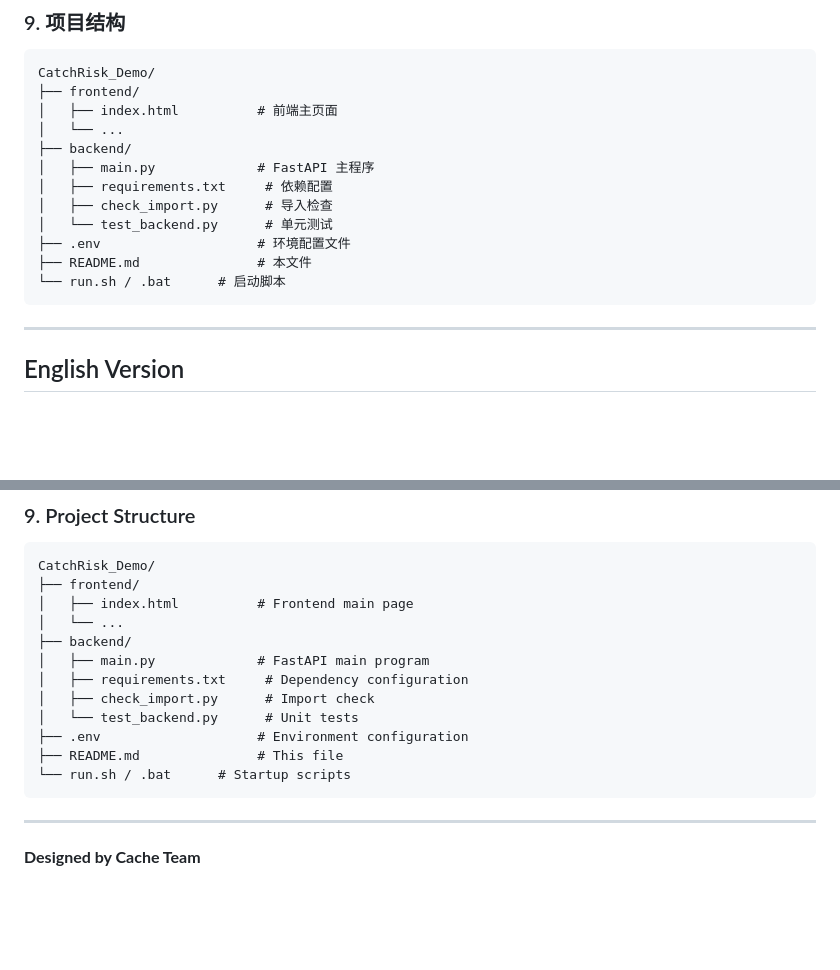
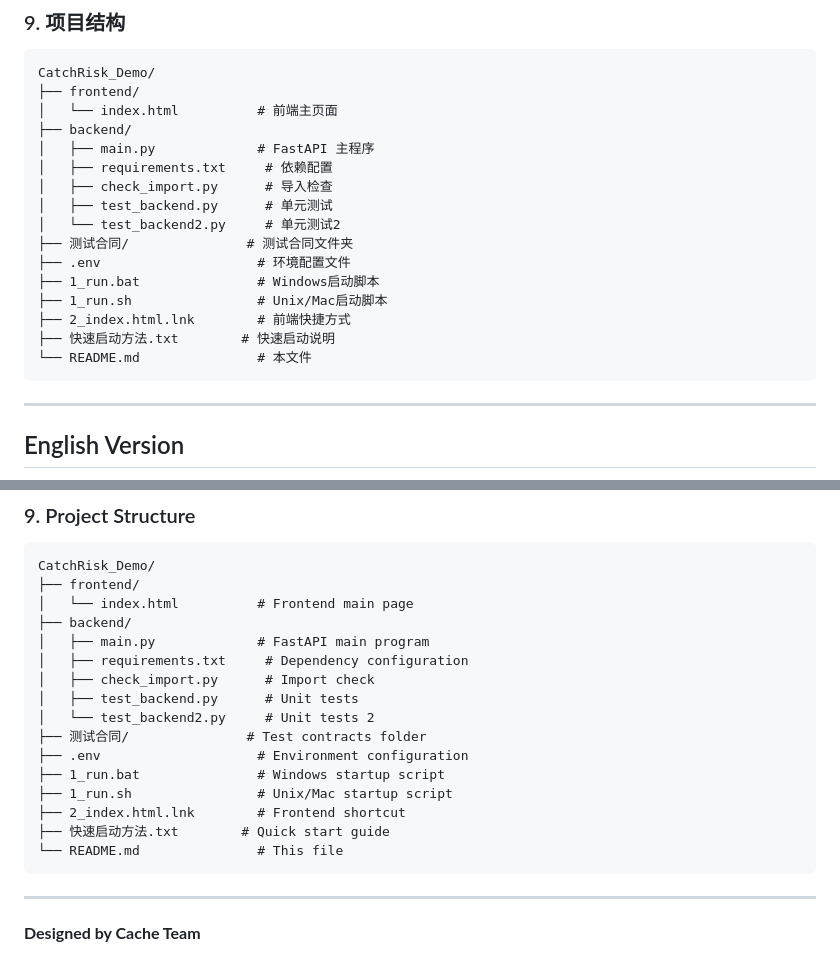
Before and after one commit to Junjun7/FINTECH-CatchRisk, a Markdown page: README.md, 2 parts joined by grey strips. Rendered like a GitHub page; blank space fills up the shorter version.

Commit message:
new_readme

````diff
--- a/README.md
+++ b/README.md
@@ -201,16 +201,20 @@ python -m http.server 8080 --directory frontend
 ```
 CatchRisk_Demo/
 ├── frontend/
-│   ├── index.html          # 前端主页面
-│   └── ...
+│   └── index.html          # 前端主页面
 ├── backend/
 │   ├── main.py             # FastAPI 主程序
 │   ├── requirements.txt     # 依赖配置
 │   ├── check_import.py      # 导入检查
-│   └── test_backend.py      # 单元测试
+│   ├── test_backend.py      # 单元测试
+│   └── test_backend2.py     # 单元测试2
+├── 测试合同/               # 测试合同文件夹
 ├── .env                    # 环境配置文件
-├── README.md               # 本文件
-└── run.sh / .bat      # 启动脚本
+├── 1_run.bat               # Windows启动脚本
+├── 1_run.sh                # Unix/Mac启动脚本
+├── 2_index.html.lnk        # 前端快捷方式
+├── 快速启动方法.txt        # 快速启动说明
+└── README.md               # 本文件
 ```
 
 ---
@@ -397,16 +401,20 @@ Then visit: `http://localhost:8080`
 ```
 CatchRisk_Demo/
 ├── frontend/
-│   ├── index.html          # Frontend main page
-│   └── ...
+│   └── index.html          # Frontend main page
 ├── backend/
 │   ├── main.py             # FastAPI main program
 │   ├── requirements.txt     # Dependency configuration
 │   ├── check_import.py      # Import check
-│   └── test_backend.py      # Unit tests
+│   ├── test_backend.py      # Unit tests
+│   └── test_backend2.py     # Unit tests 2
+├── 测试合同/               # Test contracts folder
 ├── .env                    # Environment configuration
-├── README.md               # This file
-└── run.sh / .bat      # Startup scripts
+├── 1_run.bat               # Windows startup script
+├── 1_run.sh                # Unix/Mac startup script
+├── 2_index.html.lnk        # Frontend shortcut
+├── 快速启动方法.txt        # Quick start guide
+└── README.md               # This file
 ```
 
 ---
````
